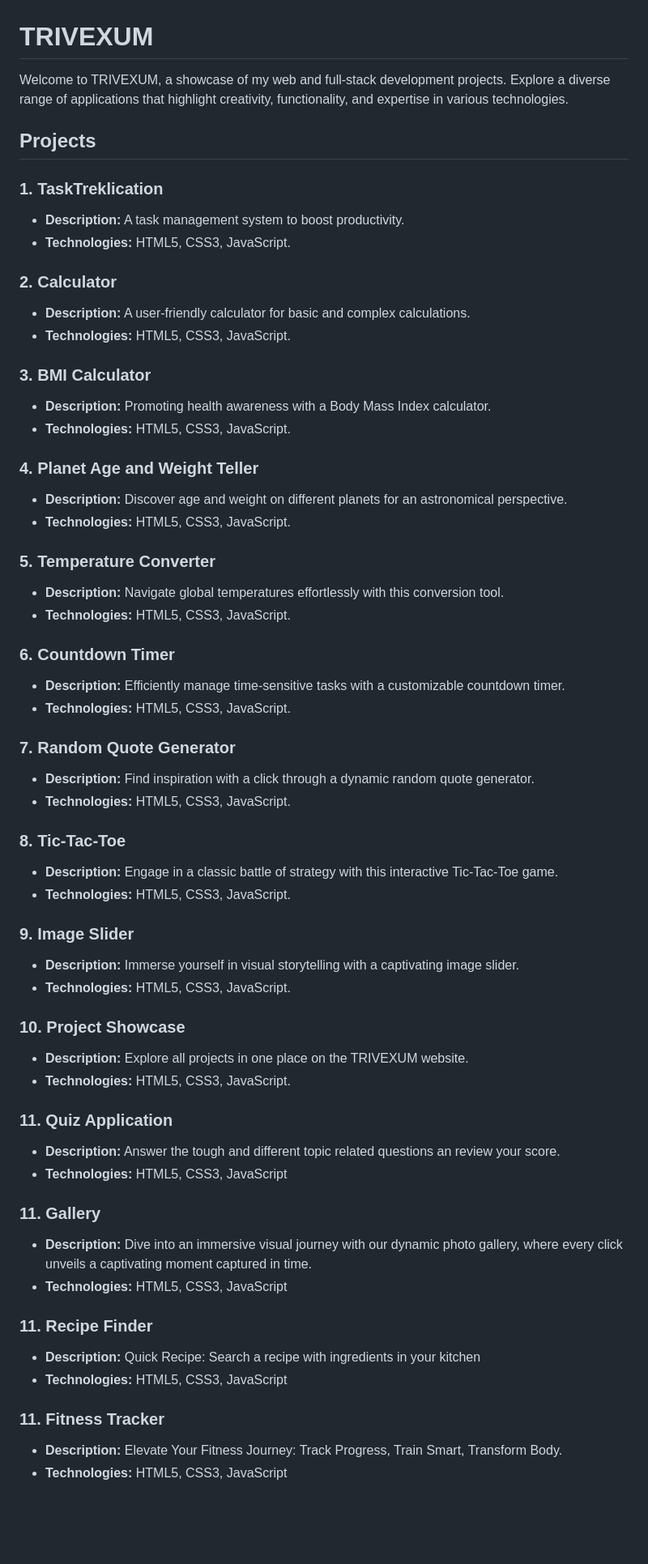
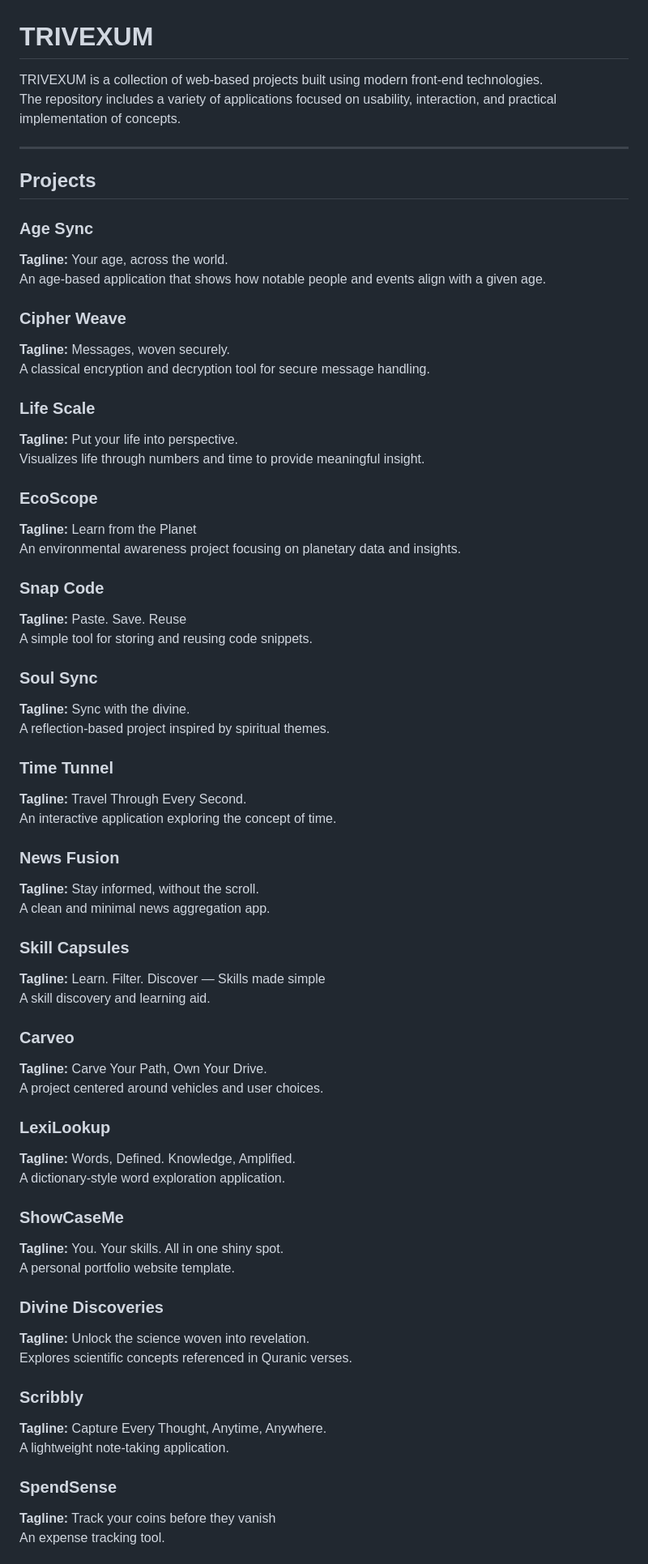
Before and after one commit to trivexum/trivexum.github.io, a Markdown page: README.md, the part around the change printed below. Shown: that part at 81% size. GitHub-like rendering; blank space fills up the shorter version.

```diff
--- a/README.md
+++ b/README.md
@@ -1,62 +1,68 @@
 # TRIVEXUM
 
-Welcome to TRIVEXUM, a showcase of my web and full-stack development projects. Explore a diverse range of applications that highlight creativity, functionality, and expertise in various technologies.
+TRIVEXUM is a collection of web-based projects built using modern front-end technologies.
+The repository includes a variety of applications focused on usability, interaction, and practical implementation of concepts.
+
+---
 
 ## Projects
+### Age Sync
+**Tagline:** Your age, across the world.
+An age-based application that shows how notable people and events align with a given age.
 
-### 1. TaskTreklication
-- **Description:** A task management system to boost productivity.
-- **Technologies:** HTML5, CSS3, JavaScript.
+### Cipher Weave
+**Tagline:** Messages, woven securely.
+A classical encryption and decryption tool for secure message handling.
 
-### 2. Calculator
-- **Description:** A user-friendly calculator for basic and complex calculations.
-- **Technologies:** HTML5, CSS3, JavaScript.
+### Life Scale
+**Tagline:** Put your life into perspective.
+Visualizes life through numbers and time to provide meaningful insight.
 
-### 3. BMI Calculator
-- **Description:** Promoting health awareness with a Body Mass Index calculator.
-- **Technologies:** HTML5, CSS3, JavaScript.
+### EcoScope
+**Tagline:** Learn from the Planet
+An environmental awareness project focusing on planetary data and insights.
 
-### 4. Planet Age and Weight Teller
-- **Description:** Discover age and weight on different planets for an astronomical perspective.
-- **Technologies:** HTML5, CSS3, JavaScript.
+### Snap Code
+**Tagline:** Paste. Save. Reuse
+A simple tool for storing and reusing code snippets.
 
-### 5. Temperature Converter
-- **Description:** Navigate global temperatures effortlessly with this conversion tool.
-- **Technologies:** HTML5, CSS3, JavaScript.
+### Soul Sync
+**Tagline:** Sync with the divine.
+A reflection-based project inspired by spiritual themes.
 
-### 6. Countdown Timer
-- **Description:** Efficiently manage time-sensitive tasks with a customizable countdown timer.
-- **Technologies:** HTML5, CSS3, JavaScript.
+### Time Tunnel
+**Tagline:** Travel Through Every Second.
+An interactive application exploring the concept of time.
 
-### 7. Random Quote Generator
-- **Description:** Find inspiration with a click through a dynamic random quote generator.
-- **Technologies:** HTML5, CSS3, JavaScript.
+### News Fusion
+**Tagline:** Stay informed, without the scroll.
+A clean and minimal news aggregation app.
 
-### 8. Tic-Tac-Toe
-- **Description:** Engage in a classic battle of strategy with this interactive Tic-Tac-Toe game.
-- **Technologies:** HTML5, CSS3, JavaScript.
+### Skill Capsules
+**Tagline:** Learn. Filter. Discover — Skills made simple
+A skill discovery and learning aid.
 
-### 9. Image Slider
-- **Description:** Immerse yourself in visual storytelling with a captivating image slider.
-- **Technologies:** HTML5, CSS3, JavaScript.
+### Carveo
+**Tagline:** Carve Your Path, Own Your Drive.
+A project centered around vehicles and user choices.
 
-### 10. Project Showcase
-- **Description:** Explore all projects in one place on the TRIVEXUM website.
-- **Technologies:** HTML5, CSS3, JavaScript.
+### LexiLookup
+**Tagline:** Words, Defined. Knowledge, Amplified.
+A dictionary-style word exploration application.
 
-### 11. Quiz Application
-- **Description:** Answer the tough and different topic related questions an review your score.
-- **Technologies:** HTML5, CSS3, JavaScript
+### ShowCaseMe
+**Tagline:** You. Your skills. All in one shiny spot.
+A personal portfolio website template.
 
-### 11. Gallery
-- **Description:** Dive into an immersive visual journey with our dynamic photo gallery, where every click unveils a captivating moment captured in time.
-- **Technologies:** HTML5, CSS3, JavaScript
+### Divine Discoveries
+**Tagline:** Unlock the science woven into revelation.
+Explores scientific concepts referenced in Quranic verses.
 
-### 11. Recipe Finder
-- **Description:** Quick Recipe: Search a recipe with ingredients in your kitchen
-- **Technologies:** HTML5, CSS3, JavaScript
+### Scribbly
+**Tagline:** Capture Every Thought, Anytime, Anywhere.
+A lightweight note-taking application.
 
-### 11. Fitness Tracker
-- **Description:** Elevate Your Fitness Journey: Track Progress, Train Smart, Transform Body.
-- **Technologies:** HTML5, CSS3, JavaScript
+### SpendSense
+**Tagline:** Track your coins before they vanish
+An expense tracking tool.
 
```
Also changed, not shown: other parts of README.md (+55 -13 lines).
